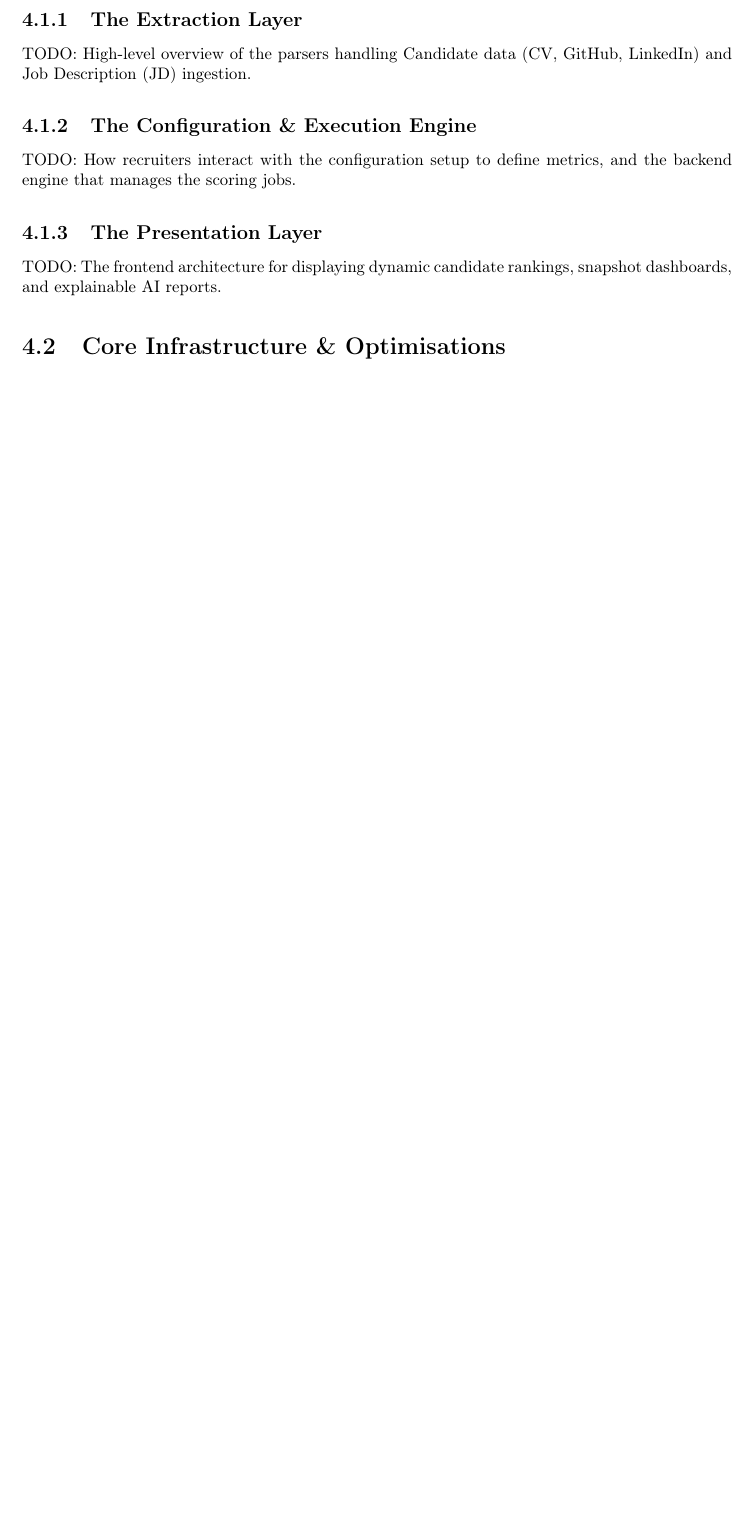
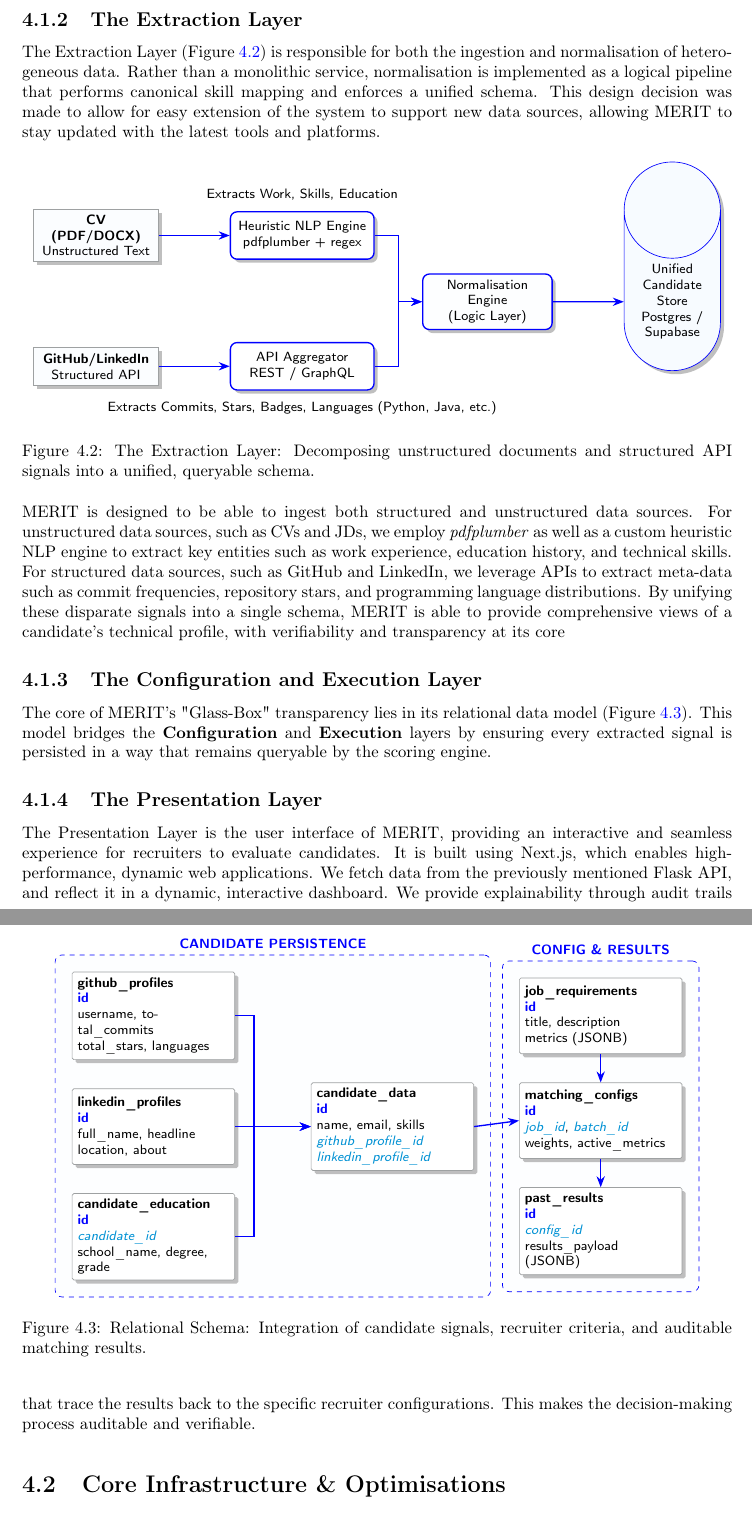
Before and after one commit to RayanAkhtar/MERIT, a LaTeX thesis (FYP-report/final-report.tex, which reads FYP-report/implementation/high_level_system_design/extraction_layer_diagram.tex, FYP-report/implementation/high_level_system_design/relational_schema_diagram.tex, FYP-report/implementation/subsections/high_level_architecture.tex): part of page 22 of 33 before the commit and two parts of pages 23 and 24 of 34 after it, the two joined at a grey line, cut so that both start at the same text, the shorter picture padded with empty space. Compiled offline with pdfLaTeX.

Commit message:
feat: implement 4.1 of FYP report, providing a high-level overview of merit, as well as the reasoning for some design choices

```diff
--- a/FYP-report/final-report.tex
+++ b/FYP-report/final-report.tex
@@ -17,7 +17,7 @@
 \usepackage{graphicx}
 \usepackage{tabularx}
 \usepackage{tikz}
-\usetikzlibrary{arrows.meta, positioning}
+\usetikzlibrary{arrows.meta, positioning, shapes.geometric, shadows, bending, fit, backgrounds}
 \setlength{\parindent}{0pt}
 
 \title{M.E.R.I.T: Multi-source Employment Ranking \& Insight Tool}
--- /dev/null
+++ b/FYP-report/implementation/high_level_system_design/extraction_layer_diagram.tex
@@ -0,0 +1,42 @@
+\begin{figure}[htbp]
+    \centering
+    \begin{tikzpicture}[
+        node distance=1.2cm and 1.5cm,
+        arch_source/.style={rectangle, draw=CoolGrey, fill=LightBlue!20, text width=2.4cm, align=center, minimum height=0.8cm, font=\footnotesize\sffamily, drop shadow},
+        arch_logic/.style={rectangle, draw=ImperialBlue, fill=white, text width=2.8cm, align=center, minimum height=1cm, rounded corners, thick, font=\footnotesize\sffamily, drop shadow},
+        arch_ir/.style={cylinder, draw=ImperialBlue, fill=LightBlue!40, text width=1.8cm, align=center, minimum height=1.4cm, shape border rotate=90, font=\footnotesize\sffamily, drop shadow},
+        field/.style={font=\footnotesize\sffamily, black},
+        arrow/.style={-{Stealth[scale=1.0]}, thick, draw=ImperialBlue}
+    ]
+        % Column 1: Sources (CV/Github/LinkedIn)
+        \node [arch_source] (cv) {\textbf{CV (PDF/DOCX)}\\Unstructured Text};
+        \node [arch_source, below=1.8cm of cv] (api) {\textbf{GitHub/LinkedIn}\\Structured API};
+
+        % Column 2: Specific Engines (The parts on the right of the sources)
+        \node [arch_logic, right=of cv] (nlp) {Heuristic NLP Engine\\{\footnotesize pdfplumber + regex}};
+        \node [arch_logic, right=of api] (agg) {API Aggregator\\{\footnotesize REST / GraphQL}};
+
+        % Column 3: Normaliser (The combination block)
+        \node [arch_logic, right=1cm of nlp, yshift=-1.4cm, text width=2.5cm, fill=LightBlue!10] (norm) {Normalisation\\Engine\\{\footnotesize (Logic Layer)}};
+
+        % Column 4: The Database
+        \node [arch_ir, right=of norm] (output) {Unified\\Candidate Store\\{\footnotesize Postgres / Supabase}};
+
+        % Labels
+        \node [field, above=0.1cm of nlp] {Extracts Work, Skills, Education};
+        \node [field, below=0.1cm of agg] {Extracts Commits, Stars, Badges, Languages (Python, Java, etc.)};
+
+        % Connections
+        \draw [arrow] (cv) -- (nlp);
+        \draw [arrow] (api) -- (agg);
+
+        % Orthogonal arrows to normalizer
+        \draw [arrow] (nlp.east) -- ++(0.5,0) |- (norm.west);
+        \draw [arrow] (agg.east) -- ++(0.5,0) |- (norm.west);
+        \draw [arrow] (norm) -- (output);
+
+    \end{tikzpicture}
+    \caption{The Extraction Layer: Decomposing unstructured documents and structured
+    API signals into a unified, queryable schema.}
+    \label{fig:extraction_flow}
+\end{figure}
--- /dev/null
+++ b/FYP-report/implementation/high_level_system_design/relational_schema_diagram.tex
@@ -0,0 +1,88 @@
+\begin{figure}[htbp]
+    \centering
+    \begin{tikzpicture}[
+        node distance=1.5cm and 2.5cm,
+        arch_table/.style={rectangle, draw=CoolGrey, fill=white, text width=3.2cm, align=left, font=\footnotesize\sffamily, rounded corners=1pt, drop shadow, minimum height=1.6cm},
+        arch_source/.style={ellipse, draw=ImperialBlue, fill=LightBlue!40, font=\footnotesize\bfseries\sffamily, minimum width=2.0cm, align=center},
+        arch_group/.style={draw=ImperialBlue, fill=LightBlue!10, dashed, rounded corners, inner sep=10pt},
+        pk/.style={font=\footnotesize\bfseries\sffamily, ImperialBlue},
+        fk/.style={font=\footnotesize\itshape\color{ProcessBlue}},
+        arrow/.style={-{Stealth[scale=1.0]}, thick, draw=ImperialBlue}
+    ]
+        % Candidate Schema Part: Sources in a column on the left
+        \node [arch_table] (t_gh) {
+            \textbf{github\_profiles}\\
+            {\color{ImperialBlue}\bfseries id}\\
+            username, total\_commits\\
+            total\_stars, languages
+        };
+
+        \node [arch_table, below=0.6cm of t_gh] (t_li) {
+            \textbf{linkedin\_profiles}\\
+            {\color{ImperialBlue}\bfseries id}\\
+            full\_name, headline\\
+            location, about
+        };
+
+        \node [arch_table, below=0.6cm of t_li] (t_edu) {
+            \textbf{candidate\_education}\\
+            {\color{ImperialBlue}\bfseries id}\\
+            {\itshape\color{ProcessBlue} candidate\_id}\\
+            school\_name, degree, grade
+        };
+
+        % Central Identity Table (Closer to sources)
+        \node [arch_table, right=1.6cm of t_li] (t_cand) {
+            \textbf{candidate\_data}\\
+            {\color{ImperialBlue}\bfseries id}\\
+            name, email, skills\\
+            {\itshape\color{ProcessBlue} github\_profile\_id}\\
+            {\itshape\color{ProcessBlue} linkedin\_profile\_id}
+        };
+
+        % Configuration Schema Part: Anchored further right to avoid collision
+        \node [arch_table, right=6cm of t_gh] (t_jd) {
+            \textbf{job\_requirements}\\
+            {\color{ImperialBlue}\bfseries id}\\
+            title, description\\
+            metrics (JSONB)
+        };
+
+        \node [arch_table, below=0.6cm of t_jd] (t_conf) {
+            \textbf{matching\_configs}\\
+            {\color{ImperialBlue}\bfseries id}\\
+            {\itshape\color{ProcessBlue} job\_id}, {\itshape\color{ProcessBlue} batch\_id}\\
+            weights, active\_metrics
+        };
+
+        % Results
+        \node [arch_table, below=0.6cm of t_conf] (t_res) {
+            \textbf{past\_results}\\
+            {\color{ImperialBlue}\bfseries id}\\
+            {\itshape\color{ProcessBlue} config\_id}\\
+            results\_payload (JSONB)
+        };
+
+        % Groupings
+        \begin{scope}[on background layer]
+            \node [arch_group, fit=(t_gh) (t_li) (t_edu) (t_cand), label={[font=\footnotesize\bfseries\sffamily, ImperialBlue]above:CANDIDATE PERSISTENCE}] (db_cand) {};
+            \node [arch_group, fit=(t_jd) (t_conf) (t_res), label={[font=\footnotesize\bfseries\sffamily, ImperialBlue]above:CONFIG \& RESULTS}] (db_conf) {};
+        \end{scope}
+
+        % Flows
+        \draw [arrow] (t_jd) -- (t_conf);
+        \draw [arrow] (t_conf) -- (t_res);
+
+        % Internal Relationships
+        \draw [arrow] (t_gh.east) -- ++(0.4,0) |- (t_cand.west);
+        \draw [arrow] (t_li.east) -- (t_cand.west);
+        \draw [arrow] (t_edu.east) -- ++(0.4,0) |- (t_cand.west);
+
+        % Flow to Matching (Clear crossing between groups)
+        \draw [arrow] (t_cand.east) -- (t_conf.west);
+
+    \end{tikzpicture}
+    \caption{Relational Schema: Integration of candidate signals, recruiter criteria,
+    and auditable matching results.}
+    \label{fig:schema_overview}
+\end{figure}
--- a/FYP-report/implementation/subsections/high_level_architecture.tex
+++ b/FYP-report/implementation/subsections/high_level_architecture.tex
@@ -4,9 +31,39 @@ TODO: Provide an introductory overview of the entire MERIT lifecycle, setting th
 
 \subsection{The Extraction Layer}
-TODO: High-level overview of the parsers handling Candidate data (CV, GitHub, LinkedIn) and Job Description (JD) ingestion.
+The Extraction Layer (Figure \ref{fig:extraction_flow}) is responsible for both the ingestion and
+normalisation of heterogeneous data. Rather than a monolithic service, normalisation is
+implemented as a logical pipeline that performs canonical skill mapping and enforces a unified schema.
+This design decision was made to allow for easy extension of the system to support new
+data sources, allowing MERIT to stay updated with the latest tools and platforms.
 
-\subsection{The Configuration \& Execution Engine}
-TODO: How recruiters interact with the configuration setup to define metrics, and the backend engine that manages the scoring jobs.
+% Figure 4.2: The Extraction Layer
+\input{implementation/high_level_system_design/extraction_layer_diagram.tex}
+
+MERIT is designed to be able to ingest both structured and unstructured data sources.
+For unstructured data sources, such as CVs and JDs, we employ \textit{pdfplumber} as well
+as a custom heuristic NLP engine to extract key entities such as work experience, education
+history, and technical skills.
+
+For structured data sources, such as GitHub and LinkedIn, we leverage APIs to extract
+meta-data such as commit frequencies, repository stars, and programming language
+distributions. By unifying these disparate signals into a single schema, MERIT is able to provide
+comprehensive views of a candidate's technical profile, with verifiability and transparency at its core
+
+
+\subsection{The Configuration and Execution Layer}
+% Figure 4.3: The relational Schema
+\input{implementation/high_level_system_design/relational_schema_diagram.tex}
+The core of MERIT's "Glass-Box" transparency lies in its relational
+data model (Figure \ref{fig:schema_overview}). This model bridges the
+\textbf{Configuration} and \textbf{Execution} layers by ensuring every extracted
+signal is persisted in a way that remains queryable by the scoring engine.
+
 
 \subsection{The Presentation Layer}
-TODO: The frontend architecture for displaying dynamic candidate rankings, snapshot dashboards, and explainable AI reports.
+The Presentation Layer is the user interface of MERIT, providing an interactive
+and seamless experience for recruiters to evaluate candidates. It is built
+using Next.js, which enables high-performance, dynamic web applications.
+We fetch data from the previously mentioned Flask API, and reflect it
+in a dynamic, interactive dashboard. We provide explainability through audit trails
+that trace the results back to the specific recruiter configurations. This makes
+the decision-making process auditable and verifiable.
```
Also changed, not shown: FYP-report/implementation/high_level_system_design/system_design_diagram.tex (added, +57 -0 lines), FYP-report/implementation/implementation.tex (+11 -2 lines), FYP-report/implementation/subsections/high_level_architecture.tex (31 more changed lines).
